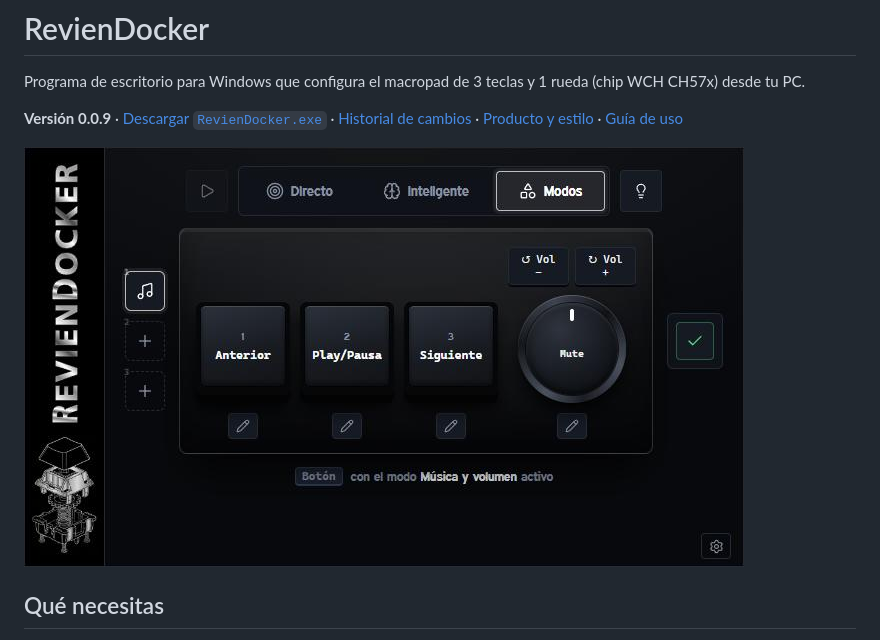
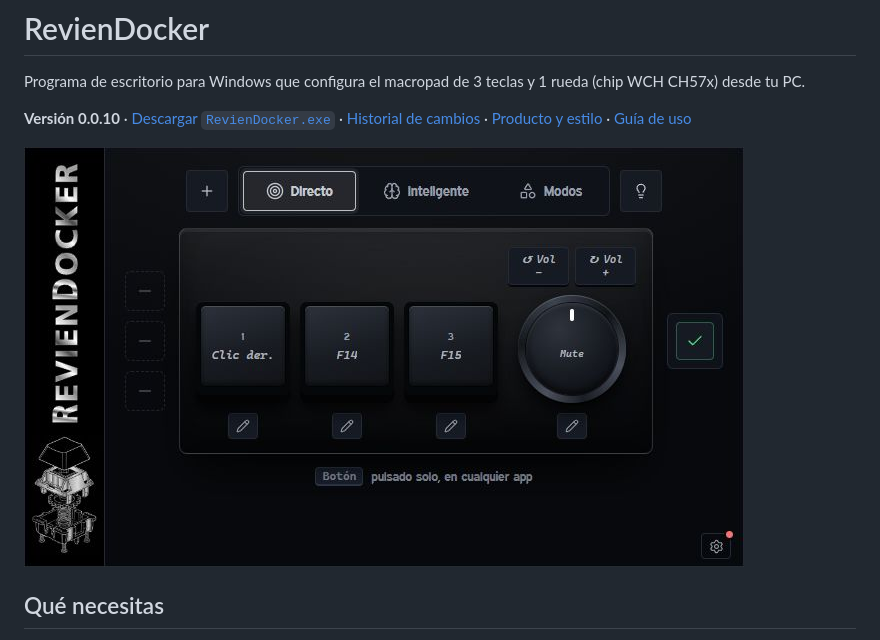
Before and after one commit to Revienkek/RevienDocker, a Markdown page: README.md, the part around the change. GitHub-like rendering; pictures changed too: docs/captura.png (added).

Commit message:
0.0.10: unifica acabado suave y renueva captura

```diff
--- a/README.md
+++ b/README.md
@@ -2,9 +2,9 @@
 
 Programa de escritorio para Windows que configura el macropad de 3 teclas y 1 rueda (chip WCH CH57x) desde tu PC.
 
-**Versión 0.0.9** · [Descargar `RevienDocker.exe`](https://github.com/Revienkek/RevienDocker/releases/latest) · [Historial de cambios](CHANGELOG.md) · [Producto y estilo](PRODUCT.md) · [Guía de uso](docs/GUIA_USUARIO.md)
+**Versión 0.0.10** · [Descargar `RevienDocker.exe`](https://github.com/Revienkek/RevienDocker/releases/latest) · [Historial de cambios](CHANGELOG.md) · [Producto y estilo](PRODUCT.md) · [Guía de uso](docs/GUIA_USUARIO.md)
 
-![RevienDocker](docs/captura.jpg)
+![RevienDocker](docs/captura.png)
 
 ## Qué necesitas
 
```
Also changed, not shown: CHANGELOG.md (+7 -0 lines), PRODUCT.md (+1 -1 lines), 2 other files.
